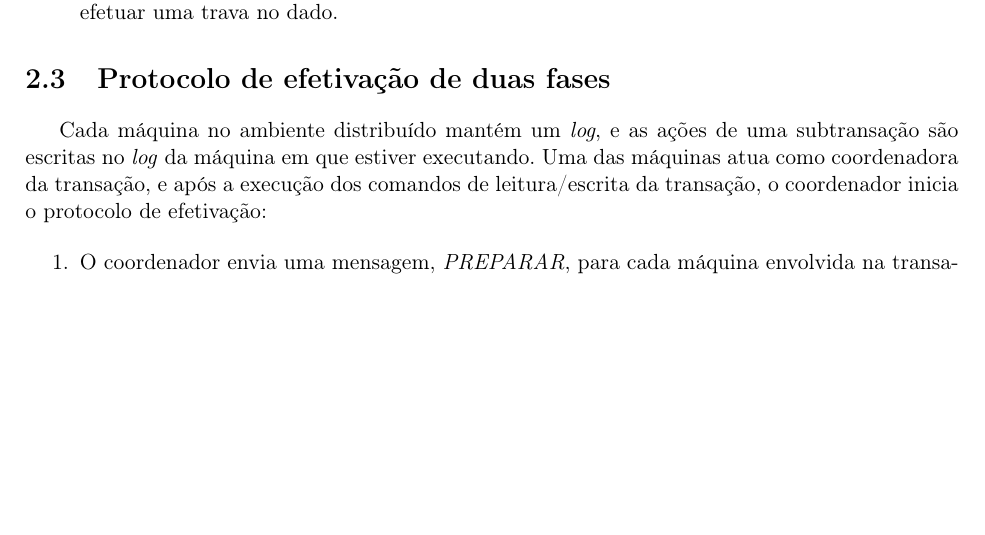
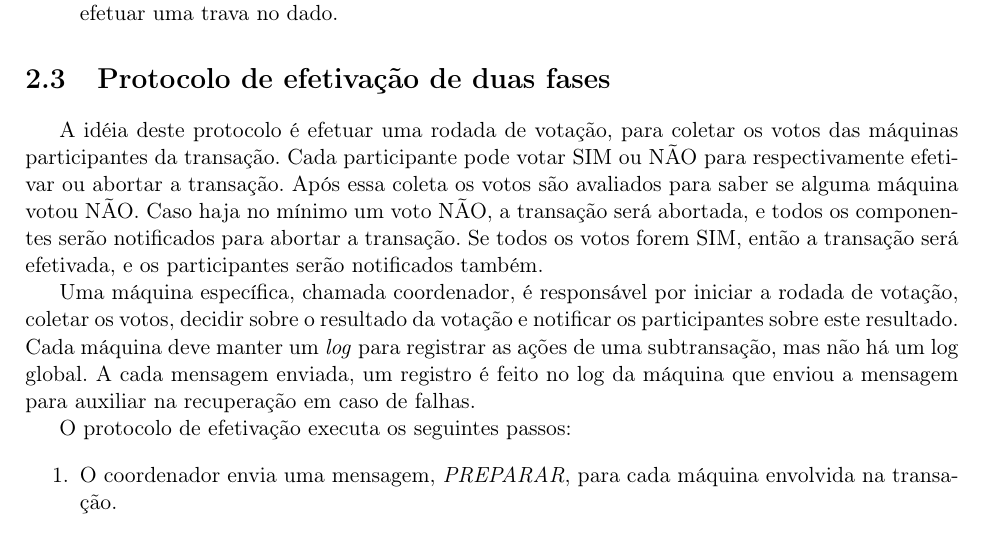
Before and after one commit to leandroferro/mestrado, a LaTeX book (textos/qualificacao.tex): part of page 23 of 31, cut so that both start at the same text, the shorter picture padded with empty space. Compiled offline with pdfLaTeX.

Commit message:
bla bla bla sobre transacoes

```diff
--- a/textos/qualificacao.tex
+++ b/textos/qualificacao.tex
@@ -372,8 +372,11 @@ Como descrito anteriormente na seção \ref{sec:transacoes}, a maneira usual de
 
 \section{Protocolo de efetivação de duas fases}
 \label{sec:2pc}
+A idéia deste protocolo é efetuar uma rodada de votação, para coletar os votos das máquinas participantes da transação. Cada participante pode votar SIM ou NÃO para respectivamente efetivar ou abortar a transação. Após essa coleta os votos são avaliados para saber se alguma máquina votou NÃO. Caso haja no mínimo um voto NÃO, a transação será abortada, e todos os componentes serão notificados para abortar a transação. Se todos os votos forem SIM, então a transação será efetivada, e os participantes serão notificados também.
 
-Cada máquina no ambiente distribuído mantém um \emph{log}, e as ações de uma subtransação são escritas no \emph{log} da máquina em que estiver executando. Uma das máquinas atua como coordenadora da transação, e após a execução dos comandos de leitura/escrita da transação, o coordenador inicia o protocolo de efetivação:
+Uma máquina específica, chamada coordenador, é responsável por iniciar a rodada de votação, coletar os votos, decidir sobre o resultado da votação e notificar os participantes sobre este resultado. Cada máquina deve manter um \emph{log} para registrar as ações de uma subtransação, mas não há um log global. A cada mensagem enviada, um registro é feito no log da máquina que enviou a mensagem para auxiliar na recuperação em caso de falhas.
+
+O protocolo de efetivação executa os seguintes passos:
 
 \begin{enumerate}
 \item O coordenador envia uma mensagem, \emph{PREPARAR}, para cada máquina envolvida na transação.
```
